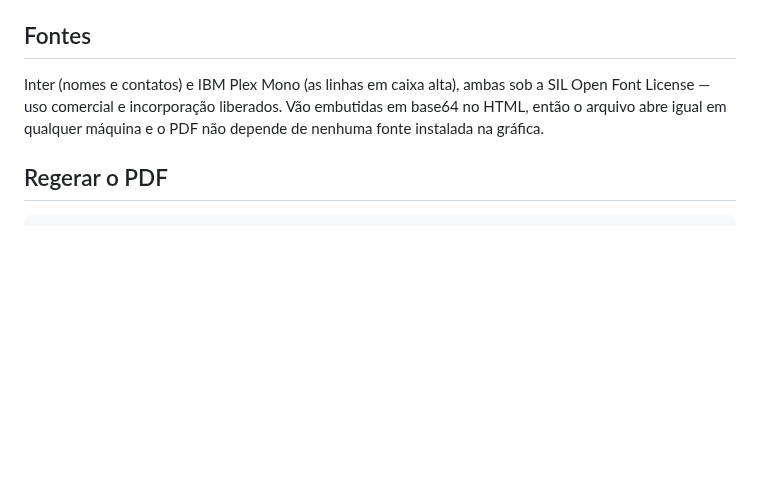
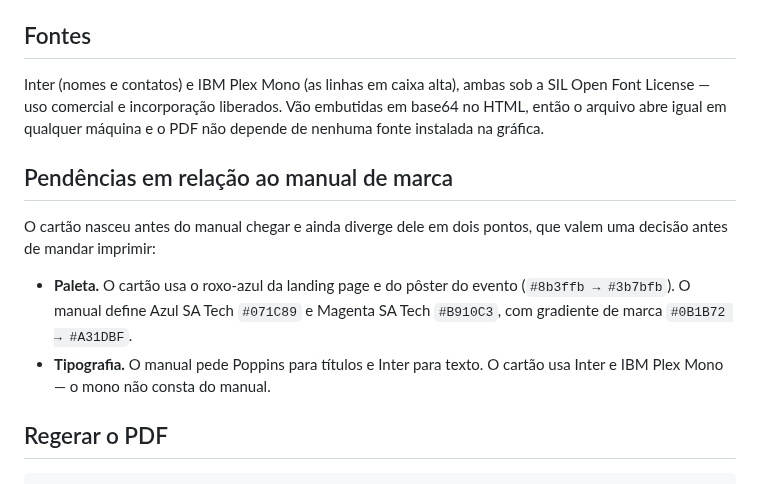
Before and after one commit to PinheiroIsabelle/SA-TECH, a Markdown page: cartao-visita/README.md, the part around one of its changes. Rendered like a GitHub page; blank space fills up the shorter version.

````diff
--- a/cartao-visita/README.md
+++ b/cartao-visita/README.md
@@ -74,6 +86,17 @@ SIL Open Font License — uso comercial e incorporação liberados. Vão embutid
 base64 no HTML, então o arquivo abre igual em qualquer máquina e o PDF não
 depende de nenhuma fonte instalada na gráfica.
 
+## Pendências em relação ao manual de marca
+
+O cartão nasceu antes do manual chegar e ainda diverge dele em dois pontos, que
+valem uma decisão antes de mandar imprimir:
+
+- **Paleta.** O cartão usa o roxo-azul da landing page e do pôster do evento
+  (`#8b3ffb → #3b7bfb`). O manual define Azul SA Tech `#071C89` e Magenta SA Tech
+  `#B910C3`, com gradiente de marca `#0B1B72 → #A31DBF`.
+- **Tipografia.** O manual pede Poppins para títulos e Inter para texto. O cartão
+  usa Inter e IBM Plex Mono — o mono não consta do manual.
+
 ## Regerar o PDF
 
 ```bash
````
Also changed, not shown: other parts of cartao-visita/README.md (+19 -7 lines), cartao-visita/logo-sa-tech-branca.png (added), cartao-visita/preview.png, 3 other files.
